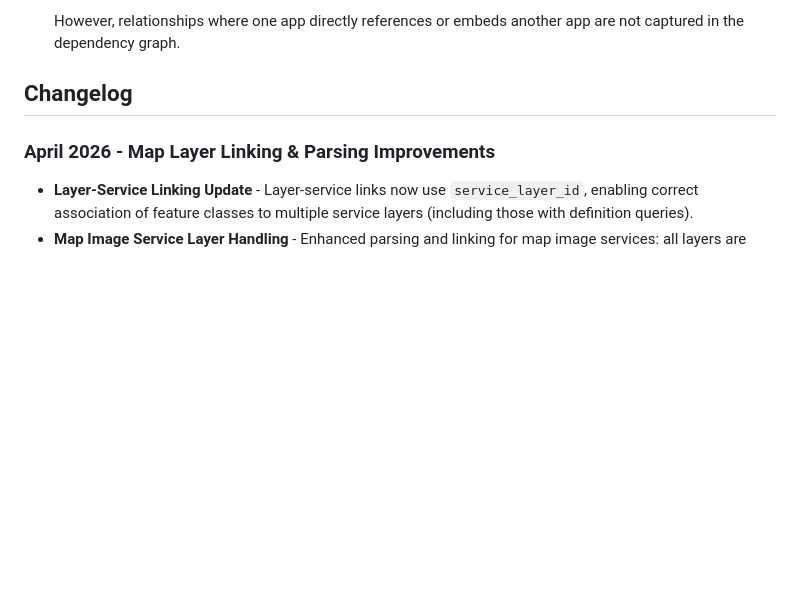
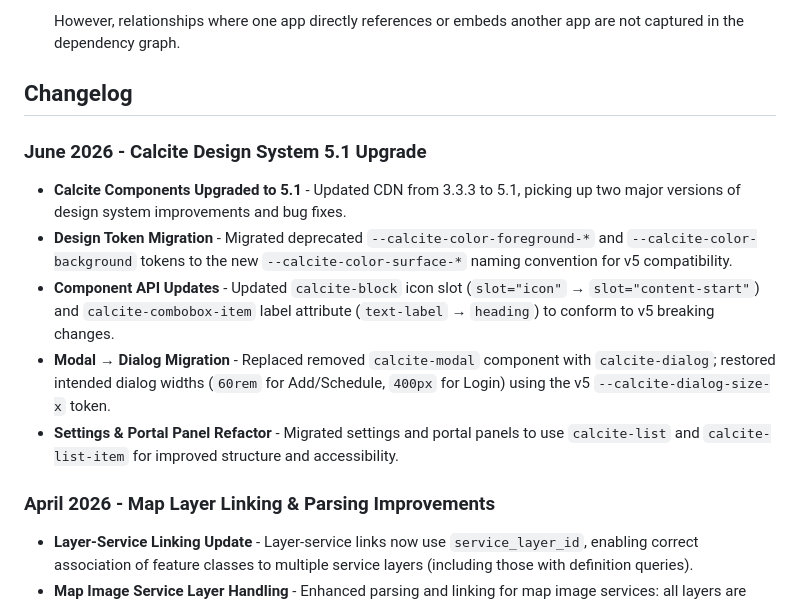
Before and after one commit to djantz/enterpriseviz, a Markdown page: README.md, the part around the change. GitHub-like rendering; blank space fills up the shorter version.

Commit message:
Documented Calcite Design System 5.1 upgrade details in README, including token migrations, component API updates, and modal-to-dialog changes.

```diff
--- a/README.md
+++ b/README.md
@@ -236,6 +236,13 @@ Currently, EnterpriseViz has the following known limitation:
 
 ## Changelog
 
+### June 2026 - Calcite Design System 5.1 Upgrade
+* **Calcite Components Upgraded to 5.1** - Updated CDN from 3.3.3 to 5.1, picking up two major versions of design system improvements and bug fixes.
+* **Design Token Migration** - Migrated deprecated `--calcite-color-foreground-*` and `--calcite-color-background` tokens to the new `--calcite-color-surface-*` naming convention for v5 compatibility.
+* **Component API Updates** - Updated `calcite-block` icon slot (`slot="icon"` → `slot="content-start"`) and `calcite-combobox-item` label attribute (`text-label` → `heading`) to conform to v5 breaking changes.
+* **Modal → Dialog Migration** - Replaced removed `calcite-modal` component with `calcite-dialog`; restored intended dialog widths (`60rem` for Add/Schedule, `400px` for Login) using the v5 `--calcite-dialog-size-x` token.
+* **Settings & Portal Panel Refactor** - Migrated settings and portal panels to use `calcite-list` and `calcite-list-item` for improved structure and accessibility.
+
 ### April 2026 - Map Layer Linking & Parsing Improvements
 * **Layer-Service Linking Update** - Layer-service links now use `service_layer_id`, enabling correct association of feature classes to multiple service layers (including those with definition queries).
 * **Map Image Service Layer Handling** - Enhanced parsing and linking for map image services: all layers are now linked to the map when available, and logic distinguishes between full-service and partial-layer inclusion.
```
